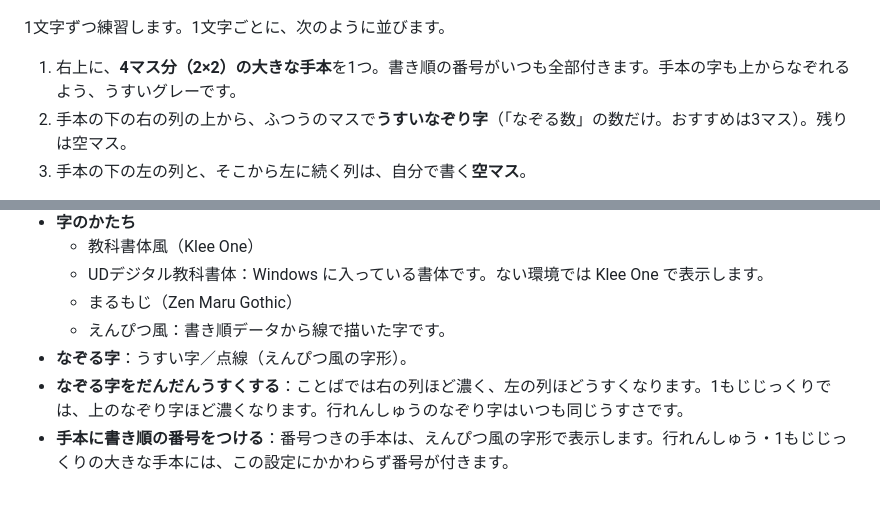
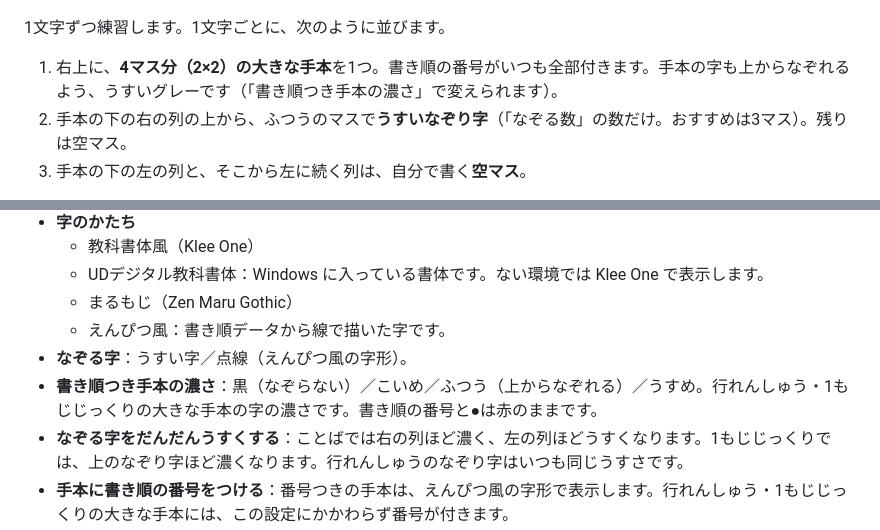
Before and after one commit to Satoshi-Hiramatsu/Hiragana-Homework, a Markdown page: docs/USAGE.md, 2 parts joined by grey strips. GitHub-like rendering; blank space fills up the shorter version.

Commit message:
書き順つきの大きな手本の濃さを4段階から選べるようにする
Co-Authored-By: Claude Opus 5.5 <noreply@anthropic.com>

```diff
--- a/docs/USAGE.md
+++ b/docs/USAGE.md
@@ -55,7 +55,7 @@
 
 1文字ずつ練習します。1文字ごとに、次のように並びます。
 
-1. 右上に、**4マス分（2×2）の大きな手本**を1つ。書き順の番号がいつも全部付きます。手本の字も上からなぞれるよう、うすいグレーです。
+1. 右上に、**4マス分（2×2）の大きな手本**を1つ。書き順の番号がいつも全部付きます。手本の字も上からなぞれるよう、うすいグレーです（「書き順つき手本の濃さ」で変えられます）。
 2. 手本の下の右の列の上から、ふつうのマスで**うすいなぞり字**（「なぞる数」の数だけ。おすすめは3マス）。残りは空マス。
 3. 手本の下の左の列と、そこから左に続く列は、自分で書く**空マス**。
 
@@ -116,6 +116,7 @@
   - まるもじ（Zen Maru Gothic）
   - えんぴつ風：書き順データから線で描いた字です。
 - **なぞる字**：うすい字／点線（えんぴつ風の字形）。
+- **書き順つき手本の濃さ**：黒（なぞらない）／こいめ／ふつう（上からなぞれる）／うすめ。行れんしゅう・1もじじっくりの大きな手本の字の濃さです。書き順の番号と●は赤のままです。
 - **なぞる字をだんだんうすくする**：ことばでは右の列ほど濃く、左の列ほどうすくなります。1もじじっくりでは、上のなぞり字ほど濃くなります。行れんしゅうのなぞり字はいつも同じうすさです。
 - **手本に書き順の番号をつける**：番号つきの手本は、えんぴつ風の字形で表示します。行れんしゅう・1もじじっくりの大きな手本には、この設定にかかわらず番号が付きます。
 - **書き順の番号に、書きはじめの●を添える**
```
Also changed, not shown: README.md (+1 -1 lines), docs/screenshots/main-screen.png, docs/screenshots/phone-preview.png, docs/screenshots/sheet-line.png, docs/screenshots/sheet-single.png, docs/screenshots/sheet-tate.png, docs/screenshots/weak-mark.png, 4 other files.
